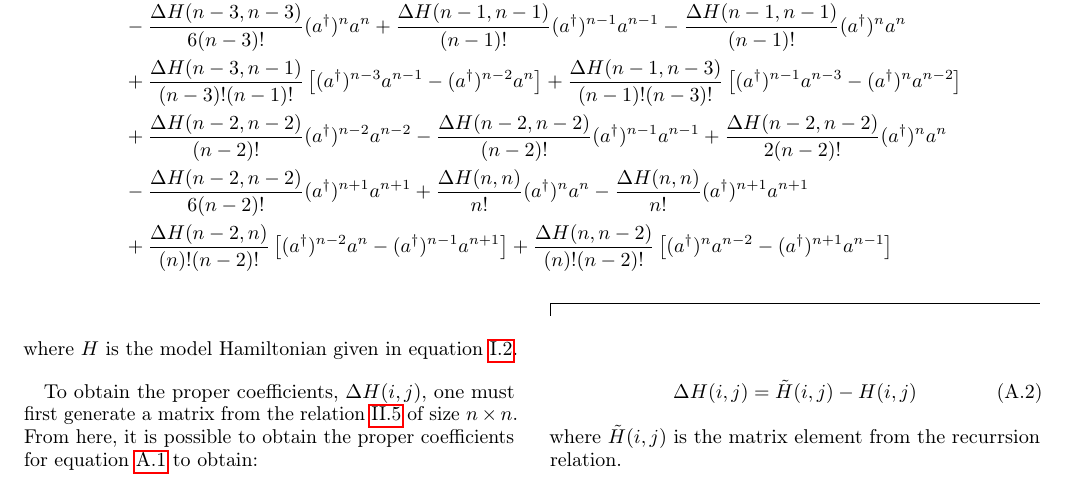
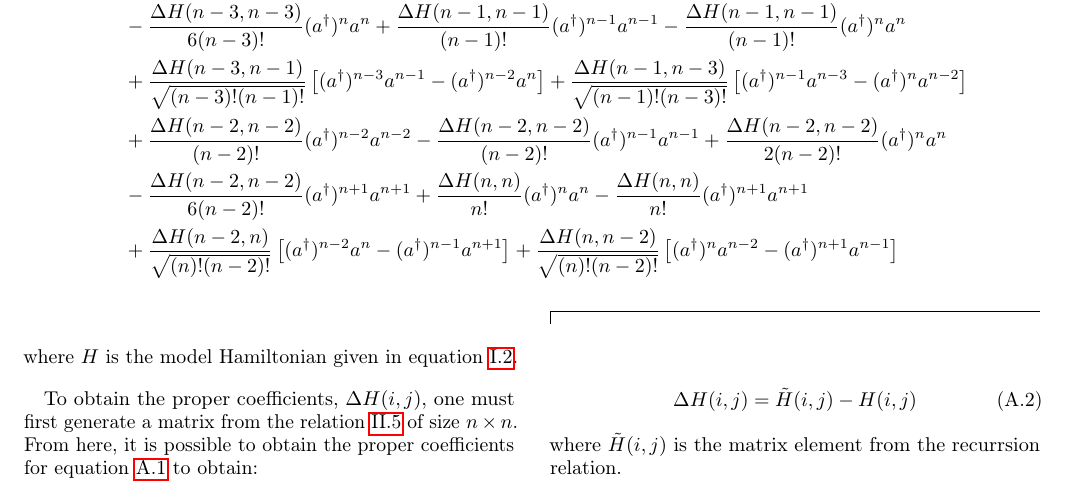
Before and after one commit to Tufts-QIQC/LOBE, a LaTeX paper (papers/quartic_oscillator.tex): part of page 3 of 3, cut so that both start at the same text. Compiled offline with pdfLaTeX.

Commit message:
Fix 1/sqrt() missing in some terms of Heff

```diff
--- a/papers/quartic_oscillator.tex
+++ b/papers/quartic_oscillator.tex
@@ -212,10 +212,10 @@ What follows is the expression for the renormalized Hamiltonian, where each term
   \label{renH}
   H_{eff} = H &+ \frac{\Delta H(n-3, n-3)}{(n-3)!}(a^\dagger)^{n-3}a^{n-3} - \frac{\Delta H(n-3, n-3)}{(n-3)!}(a^\dagger)^{n-2}a^{n-2} + \frac{\Delta H(n-3, n-3)}{2(n-3)!}(a^\dagger)^{n-1}a^{n-1}\\ \nonumber
              &- \frac{\Delta H(n-3, n-3)}{6(n-3)!}(a^\dagger)^{n}a^{n} +  \frac{\Delta H(n-1, n-1)}{(n-1)!}(a^\dagger)^{n - 1}a^{n - 1} - \frac{\Delta H(n-1, n-1)}{(n-1)!}(a^\dagger)^{n}a^{n}\\ \nonumber
-             &+ \frac{\Delta H(n-3, n-1)}{(n-3)!(n-1)!}\left[(a^\dagger)^{n-3}a^{n-1} - (a^\dagger)^{n-2}a^{n} \right]+ \frac{\Delta H(n-1, n-3)}{(n-1)!(n-3)!}\left[(a^\dagger)^{n-1}a^{n-3} - (a^\dagger)^{n}a^{n-2} \right] \\ \nonumber
+             &+ \frac{\Delta H(n-3, n-1)}{\sqrt{(n-3)!(n-1)!}}\left[(a^\dagger)^{n-3}a^{n-1} - (a^\dagger)^{n-2}a^{n} \right]+ \frac{\Delta H(n-1, n-3)}{\sqrt{(n-1)!(n-3)!}}\left[(a^\dagger)^{n-1}a^{n-3} - (a^\dagger)^{n}a^{n-2} \right] \\ \nonumber
              &+ \frac{\Delta H(n-2, n-2)}{(n-2)!}(a^\dagger)^{n-2}a^{n-2} - \frac{\Delta H(n-2, n-2)}{(n-2)!}(a^\dagger)^{n-1}a^{n-1} + \frac{\Delta H(n-2, n-2)}{2(n-2)!}(a^\dagger)^{n}a^{n} \\ \nonumber
              &-\frac{\Delta H(n-2, n-2)}{6(n-2)!}(a^\dagger)^{n+1}a^{n+1} + \frac{\Delta H(n, n)}{n!}(a^\dagger)^n a^n -\frac{\Delta H(n, n)}{n!}(a^\dagger)^{n + 1} a^{n + 1} \\ \nonumber
-             &+ \frac{\Delta H(n-2, n)}{(n)!(n-2)!}\left[(a^\dagger)^{n-2}a^{n} - (a^\dagger)^{n-1}a^{n+1} \right]+ \frac{\Delta H(n, n-2)}{(n)!(n-2)!}\left[(a^\dagger)^{n}a^{n-2} - (a^\dagger)^{n+1}a^{n-1} \right]
+             &+ \frac{\Delta H(n-2, n)}{\sqrt{(n)!(n-2)!}}\left[(a^\dagger)^{n-2}a^{n} - (a^\dagger)^{n-1}a^{n+1} \right]+ \frac{\Delta H(n, n-2)}{\sqrt{(n)!(n-2)!}}\left[(a^\dagger)^{n}a^{n-2} - (a^\dagger)^{n+1}a^{n-1} \right]
 \end{align}
 \end{widetext}
 where $H$ is the model Hamiltonian given in equation \ref{Hamiltonian}.
```
